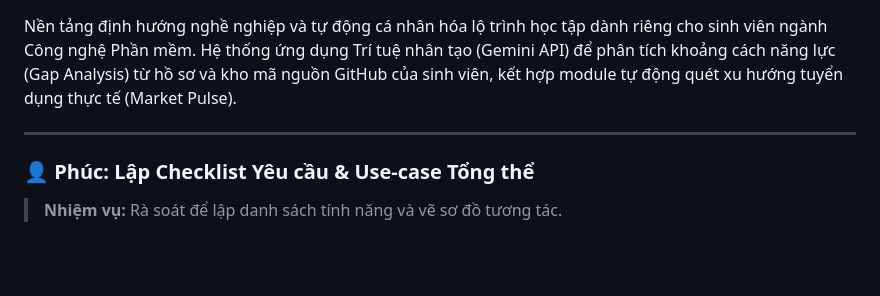
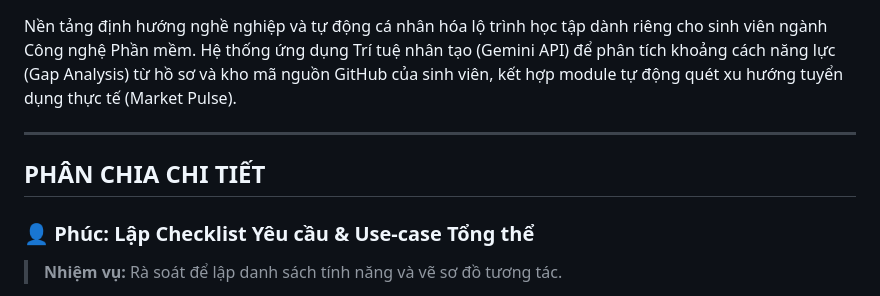
Before and after one commit to DChun06/cong_nghe_phan_mem, a Markdown page: README.MD, the part around the change. GitHub-like rendering; blank space fills up the shorter version.

```diff
--- a/README.MD
+++ b/README.MD
@@ -3,7 +3,7 @@
 Nền tảng định hướng nghề nghiệp và tự động cá nhân hóa lộ trình học tập dành riêng cho sinh viên ngành Công nghệ Phần mềm. Hệ thống ứng dụng Trí tuệ nhân tạo (Gemini API) để phân tích khoảng cách năng lực (Gap Analysis) từ hồ sơ và kho mã nguồn GitHub của sinh viên, kết hợp module tự động quét xu hướng tuyển dụng thực tế (Market Pulse).
 
 ---
-
+## PHÂN CHIA CHI TIẾT
 ### 👤 Phúc: Lập Checklist Yêu cầu & Use-case Tổng thể
 > **Nhiệm vụ:** Rà soát để lập danh sách tính năng và vẽ sơ đồ tương tác.
 
```
